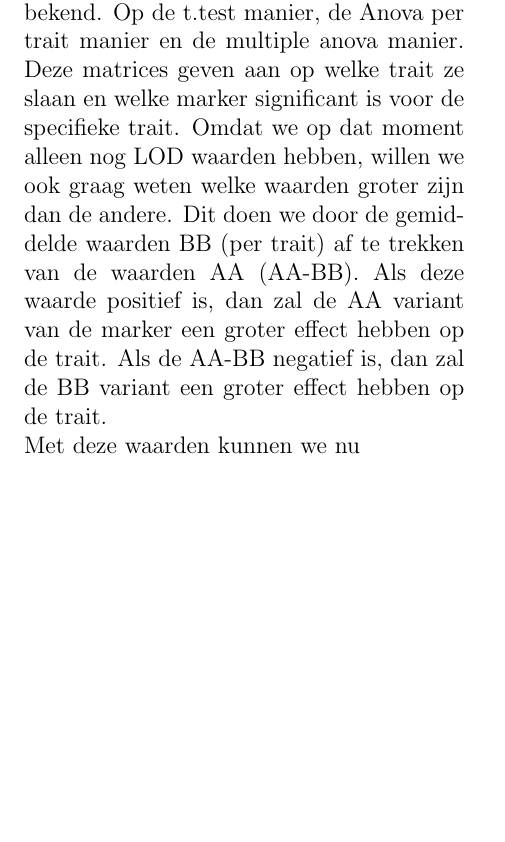
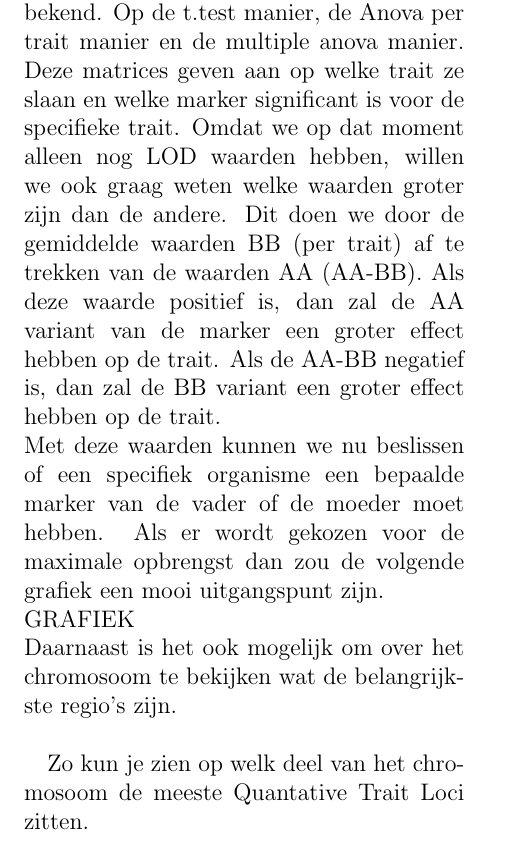
Before and after one commit to Inne-Lemstra/Inne-en-Adriaan-400pheno, a LaTeX document (introduction.tex): part of page 2 of 2, cut so that both start at the same text, the shorter picture padded with empty space. Compiled offline with pdfLaTeX.

Commit message:
hier nog een kleine commit

```diff
--- a/introduction.tex
+++ b/introduction.tex
@@ -3,6 +3,7 @@
 \voffset = -70pt
 \textheight = 662pt
 \author{Adriaan van der Graaf, Inne Lemstra}
+\usepackage{graphicx}
 \title{400 Pheno}
 \date{Maart 2012}
 \begin{document}
@@ -53,6 +55,11 @@ Omdat we op dat moment alleen nog LOD waarden hebben, willen we ook graag weten
 Dit doen we door de gemiddelde waarden BB (per trait) af te trekken van de waarden AA (AA-BB).
 Als deze waarde positief is, dan zal de AA variant van de marker een groter effect hebben op de trait.
 Als de AA-BB negatief is, dan zal de BB variant een groter effect hebben op de trait. \\
-Met deze waarden kunnen we nu
+Met deze waarden kunnen we nu beslissen of een specifiek organisme een bepaalde marker van de vader of de moeder moet hebben.
+Als er wordt gekozen voor de maximale opbrengst dan zou de volgende grafiek een mooi uitgangspunt zijn.\\
+GRAFIEK\\
+Daarnaast is het ook mogelijk om over het chromosoom te bekijken wat de belangrijkste regio's zijn.\\
 
+
+Zo kun je zien op welk deel van het chromosoom de meeste Quantative Trait Loci zitten.
 \end{document}
```
Also changed, not shown: introduction.tex (3 more changed lines), 3 other files.
